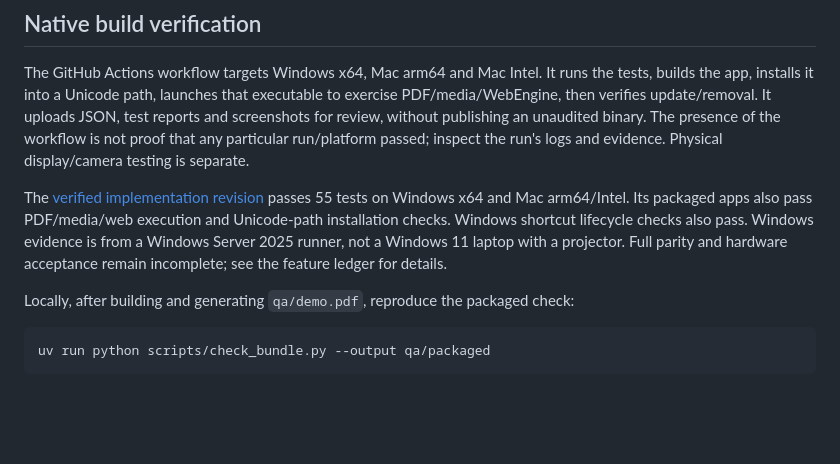
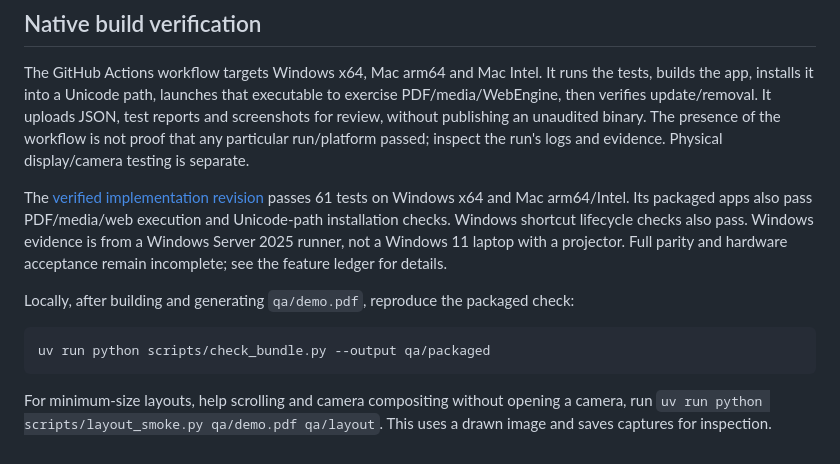
Before and after one commit to pku-lemonade/pagecue, a Markdown page: README.md, the part around the change. Rendered like a GitHub page; blank space fills up the shorter version.

Commit message:
Record responsive UI and camera lifecycle verification [skip ci]

````diff
--- a/README.md
+++ b/README.md
@@ -82,8 +82,8 @@ test reports and screenshots for review, without publishing an unaudited binary.
 The presence of the workflow is not proof that any particular run/platform passed;
 inspect the run's logs and evidence. Physical display/camera testing is separate.
 
-The [verified implementation revision](https://github.com/pku-lemonade/pagecue/actions/runs/40168937506)
-passes 55 tests on Windows x64 and Mac arm64/Intel. Its packaged apps also pass
+The [verified implementation revision](https://github.com/pku-lemonade/pagecue/actions/runs/40169910930)
+passes 61 tests on Windows x64 and Mac arm64/Intel. Its packaged apps also pass
 PDF/media/web execution and Unicode-path installation checks. Windows shortcut lifecycle
 checks also pass. Windows evidence is from a
 Windows Server 2025 runner, not a Windows 11 laptop with a projector. Full parity
@@ -94,3 +94,7 @@ Locally, after building and generating `qa/demo.pdf`, reproduce the packaged che
 ```sh
 uv run python scripts/check_bundle.py --output qa/packaged
 ```
+
+For minimum-size layouts, help scrolling and camera compositing without opening
+a camera, run `uv run python scripts/layout_smoke.py qa/demo.pdf qa/layout`.
+This uses a drawn image and saves captures for inspection.
````
Also changed, not shown: docs/FEATURES.md (+1 -1 lines), docs/PROGRESS.md (+14 -5 lines).
